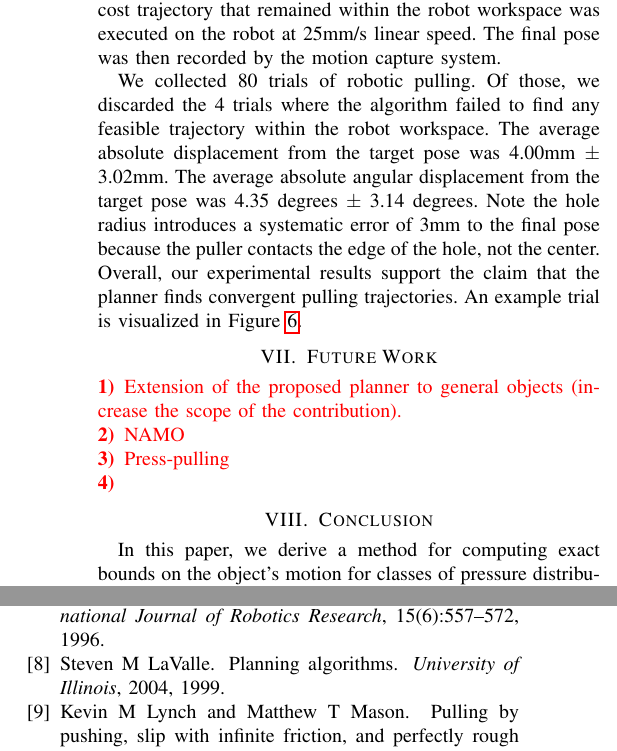
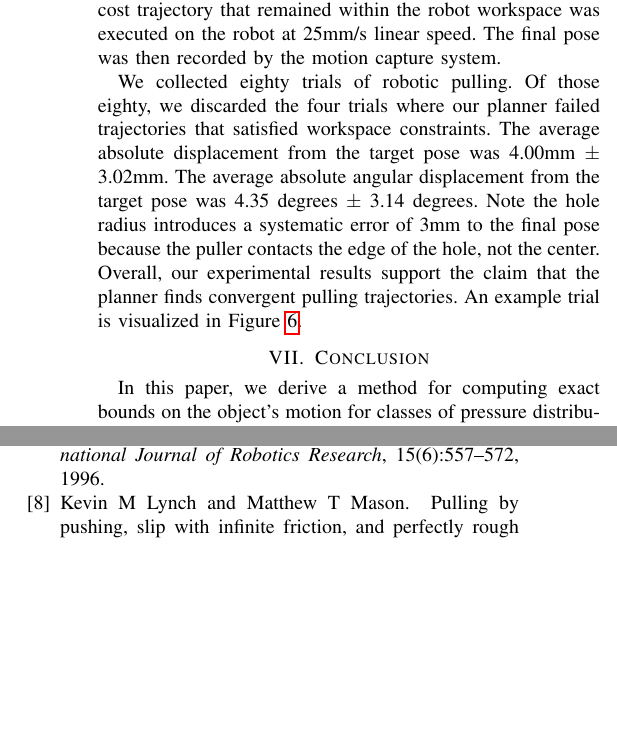
Before and after one commit to ehuang3/robotic_pulling, a LaTeX paper (tex/RSS2017_CameraReady.tex): two parts of the columns of page 8 of 9, joined at a grey line, cut so that both start at the same text, the shorter picture padded with empty space. Compiled offline with pdfLaTeX.

Commit message:
tex: Minor edits

```diff
--- a/tex/RSS2017_CameraReady.tex
+++ b/tex/RSS2017_CameraReady.tex
@@ -1573,11 +1572,11 @@ remained within the robot workspace was executed on the robot at
 25mm/s linear speed. The final pose was then recorded by the motion
 capture system.
 
-We collected 80 trials of robotic pulling. Of those, we discarded the
-4 trials where the algorithm failed to find any feasible trajectory
-within the robot workspace. The average absolute displacement from the
-target pose was 4.00mm $\pm$ 3.02mm. The average absolute angular
-displacement from the target pose was 4.35 degrees $\pm$ 3.14
+We collected eighty trials of robotic pulling. Of those eighty, we
+discarded the four trials where our planner failed trajectories that
+satisfied workspace constraints. The average absolute displacement
+from the target pose was 4.00mm $\pm$ 3.02mm. The average absolute
+angular displacement from the target pose was 4.35 degrees $\pm$ 3.14
 degrees. Note the hole radius introduces a systematic error of 3mm to
 the final pose because the puller contacts the edge of the hole, not
 the center. Overall, our experimental results support the claim that
@@ -1630,16 +1629,16 @@ visualized in Figure \ref{fig:trajectory}.
 \label{fig:trajectory}
 \end{figure}
 
-\section{Future Work}\label{sec:future work}
-{
-  \color{red}
-  \begin{inparaenum}
-  \item Extension of the proposed planner to general objects (increase the scope of the contribution).
-  \item NAMO
-  \item Press-pulling
-  \item
-  \end{inparaenum}
-}
+% \section{Future Work}\label{sec:future work}
+% {
+%   \color{red}
+%   \begin{inparaenum}
+%   \item Extension of the proposed planner to general objects (increase the scope of the contribution).
+%   \item NAMO
+%   \item Press-pulling
+%   \item
+%   \end{inparaenum}
+% }
 
 % \section{Discussion}\label{sec:discussion}
 \section{Conclusion}\label{sec:conclusion}
```
Also changed, not shown: tex/references.bib (+6 -0 lines), tex/RSS2017_CameraReady.tex (13 more changed lines).
